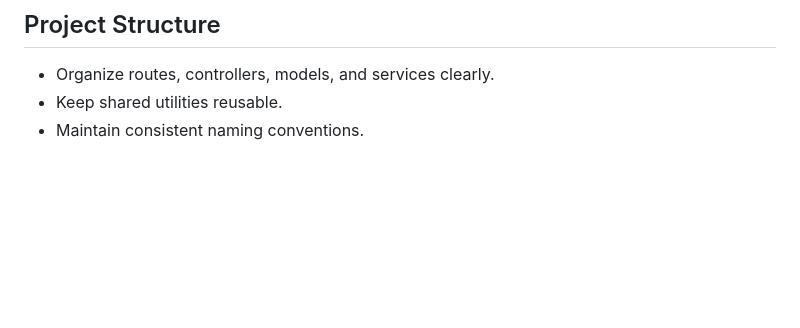
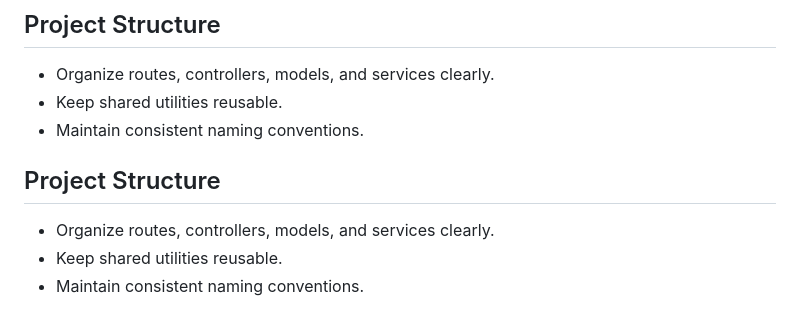
Before and after one commit to AfeedaKN/FitVibe-Ecom, a Markdown page: README.md, the part around the change. Rendered like a GitHub page; blank space fills up the shorter version.

Commit message:
docs: document project structure

```diff
--- a/README.md
+++ b/README.md
@@ -457,3 +457,10 @@ GitHub: AfeedaKN
 - Organize routes, controllers, models, and services clearly.
 - Keep shared utilities reusable.
 - Maintain consistent naming conventions.
+
+
+## Project Structure
+
+- Organize routes, controllers, models, and services clearly.
+- Keep shared utilities reusable.
+- Maintain consistent naming conventions.
```
